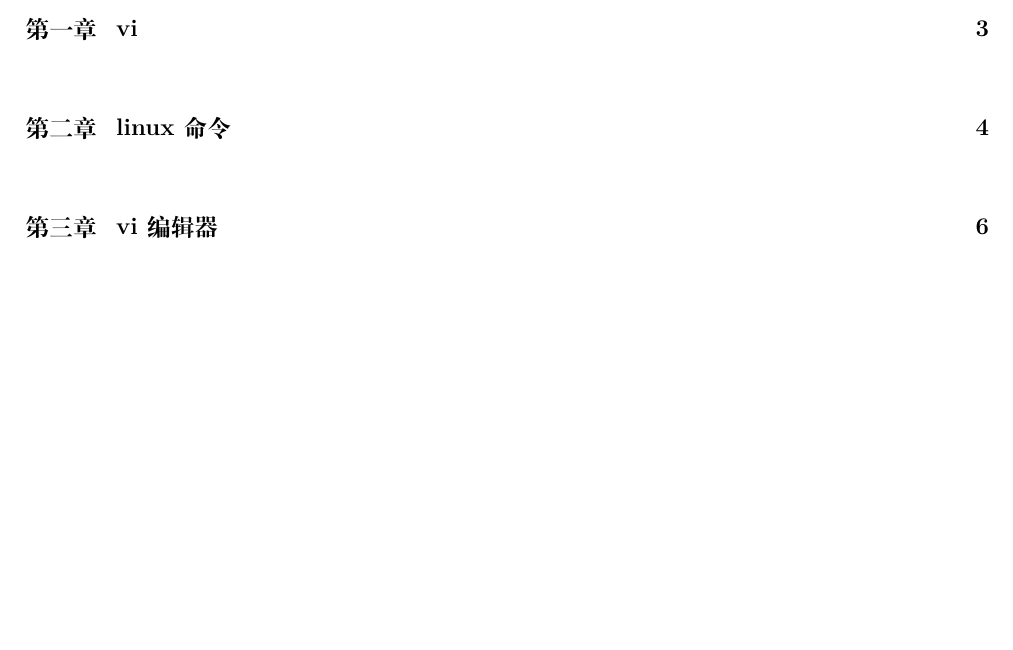
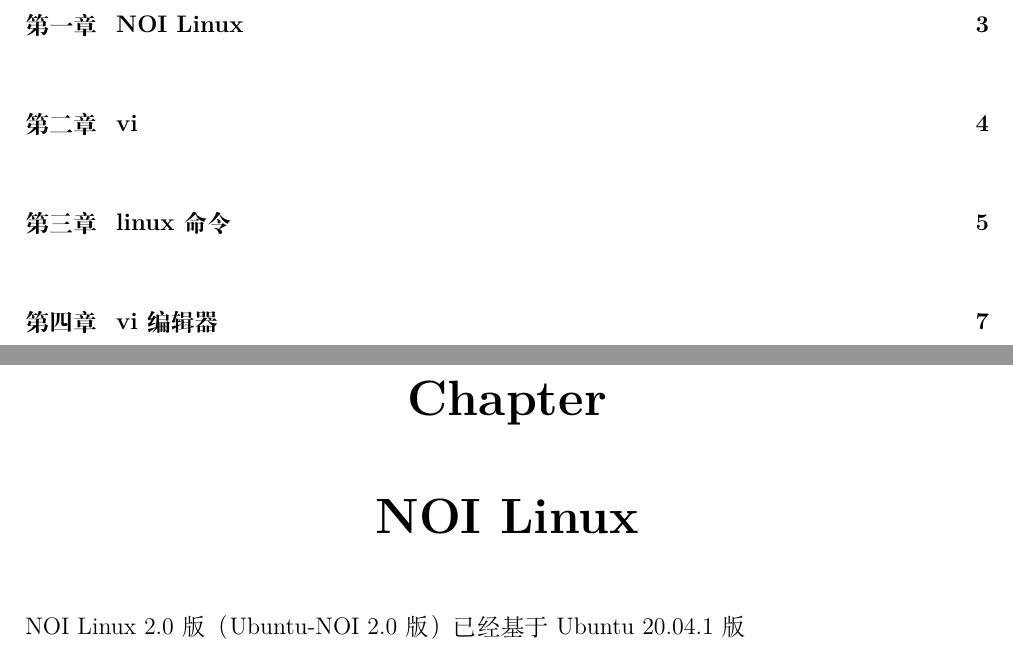
Before and after one commit to shuwenhe/linux, a LaTeX book (tex/linux.tex): part of page 3 of 7 before the commit and two parts of pages 3 and 4 of 8 after it, the two joined at a grey line, cut so that both start at the same text, the shorter picture padded with empty space. Compiled offline with XeLaTeX; an older LaTeX class or package is replaced by its successor.

Commit message:
fix: linux noi

```diff
--- a/tex/linux.tex
+++ b/tex/linux.tex
@@ -92,6 +92,9 @@
 %%%%%%%%%%%%%%%%%%%%%%%%%%%%%%%%%%%%%%%%%%%%%%%%%%%%%%%%%%%%%%%%%%%%%%%%%%%%%%%%%%%%%%%%%%%%%%%%%%%%%%%%%%
 
 %%%%%%%%%%%%%%%%%%%%%%%%%%%%%%%%%%%%%%%%%%%%%%%%%%%%%%%%%%%%%%%%%%%%%%%%%%%%%%%%%%%%%%%%%%%%%%%%%%%%%%%%%%
+\chapter{NOI Linux}
+NOI Linux 2.0版（Ubuntu-NOI 2.0版）已经基于Ubuntu 20.04.1版
+
 \chapter{vi}
 \section{vim配置}
 /etc/vim\\
```
Also changed, not shown: tex/linux.pdf, 5 other files.
